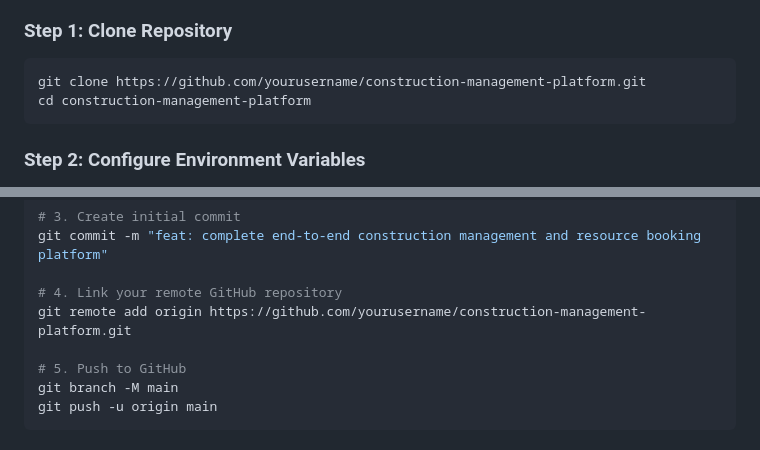
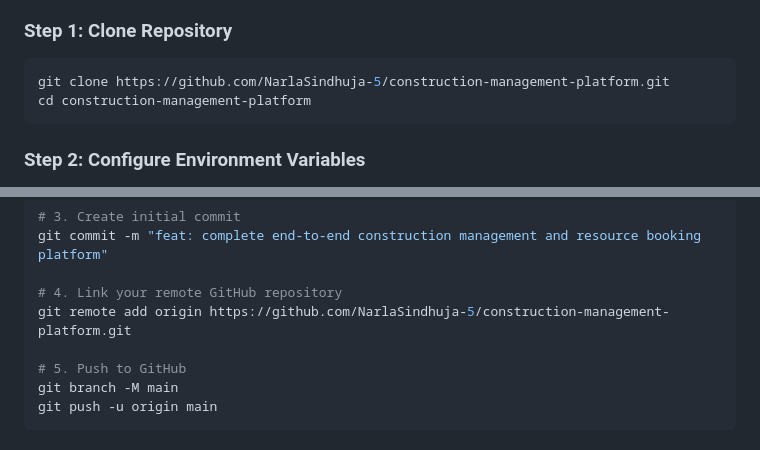
Before and after one commit to NarlaSindhuja-5/construction-management-platform, a Markdown page: construction-management-platform/README.md, 2 parts joined by grey strips. GitHub-like rendering.

Commit message:
docs: update GitHub repository remote and URLs for NarlaSindhuja-5

````diff
--- a/construction-management-platform/README.md
+++ b/construction-management-platform/README.md
@@ -104,7 +104,7 @@ $$(S_{\text{existing}} \le E_{\text{new}}) \land (E_{\text{existing}} \ge S_{\te
 
 ### Step 1: Clone Repository
 ```bash
-git clone https://github.com/yourusername/construction-management-platform.git
+git clone https://github.com/NarlaSindhuja-5/construction-management-platform.git
 cd construction-management-platform
 ```
 
@@ -246,7 +246,7 @@ git add .
 git commit -m "feat: complete end-to-end construction management and resource booking platform"
 
 # 4. Link your remote GitHub repository
-git remote add origin https://github.com/yourusername/construction-management-platform.git
+git remote add origin https://github.com/NarlaSindhuja-5/construction-management-platform.git
 
 # 5. Push to GitHub
 git branch -M main
````
